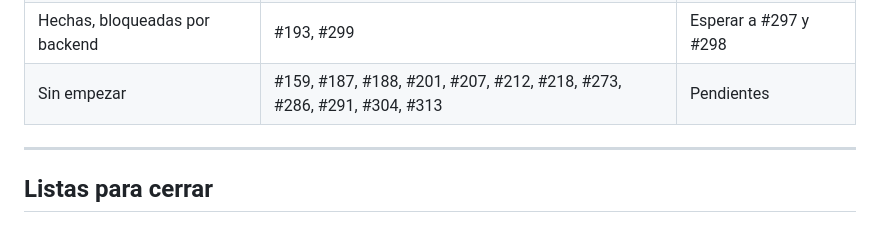
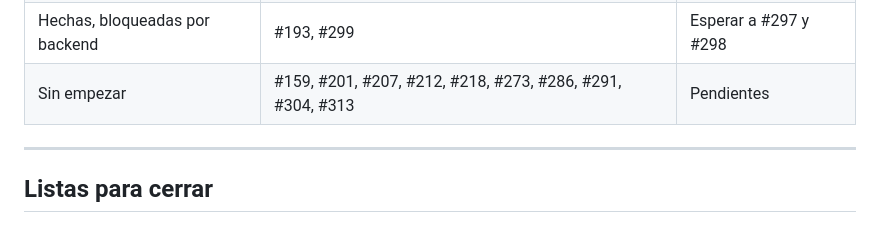
Before and after one commit to InnovacionIA-proyectos/IA-AUTOS, a Markdown page: docs/qa/auditoria-issues-mobile.md, the part around the change. Rendered like a GitHub page.

Commit message:
La tabla resumen seguia contando #187 y #188 como sin empezar

```diff
--- a/docs/qa/auditoria-issues-mobile.md
+++ b/docs/qa/auditoria-issues-mobile.md
@@ -16,7 +16,7 @@ Los comentarios para pegar en cada issue están en
 | Listas | #163, #164, #165, #166, #167, #168, #170, #187, #188, #199, #216, #240, #296 | Cerrar |
 | Lista salvo un criterio fuera de alcance | #208 | Cerrar; su CA-5 es de #212 |
 | Hechas, bloqueadas por backend | #193, #299 | Esperar a #297 y #298 |
-| Sin empezar | #159, #187, #188, #201, #207, #212, #218, #273, #286, #291, #304, #313 | Pendientes |
+| Sin empezar | #159, #201, #207, #212, #218, #273, #286, #291, #304, #313 | Pendientes |
 
 ---
 
```
